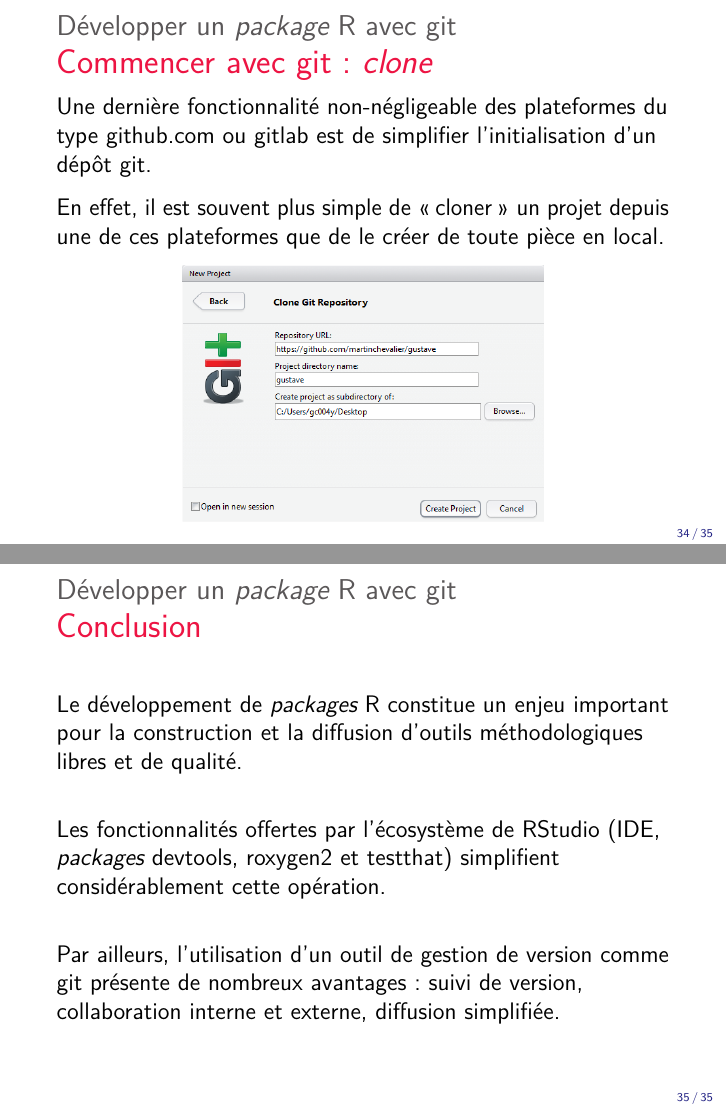
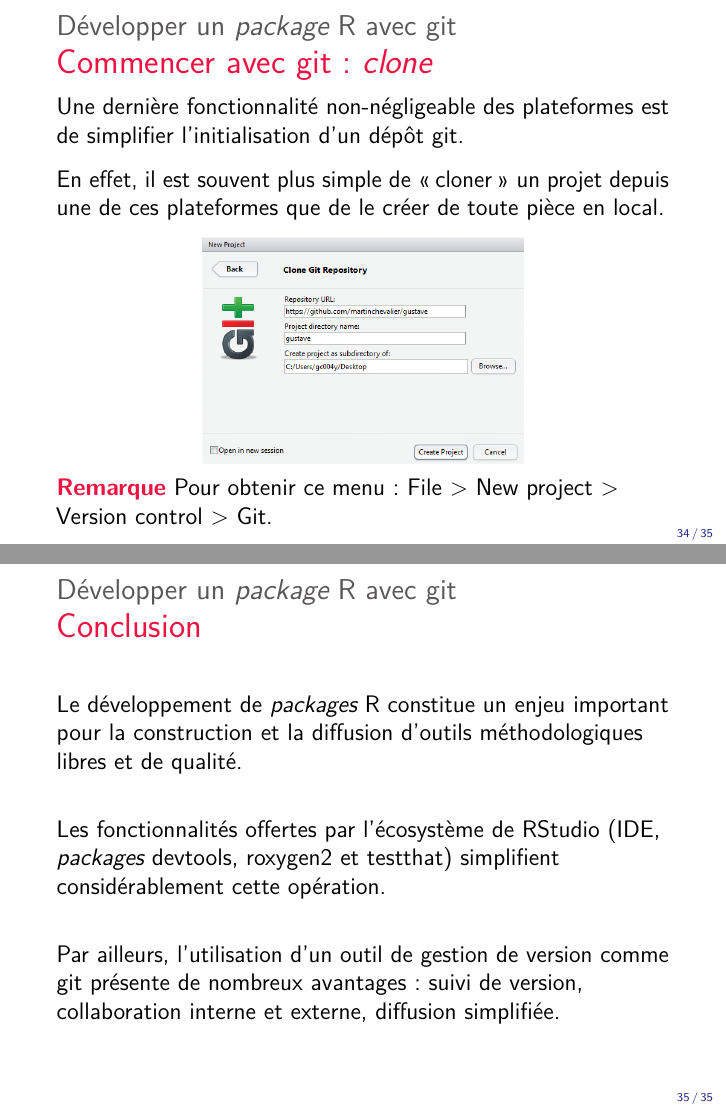
Before and after one commit to martinchevalier/r_dev, an R Markdown document (presentation/presentation.Rmd): pages 34 and 35 of 35, joined at a grey line. The pictures show the output file presentation/presentation.pdf that the author committed with the source.

Commit message:
Add instruction to create a new project with version control.

```diff
--- a/presentation/presentation.Rmd
+++ b/presentation/presentation.Rmd
@@ -373,14 +373,15 @@ De nombreuses plateformes se sont construites autour de git pour faciliter le tr
 
 ## Commencer avec git: *clone*
 
-Une dernière fonctionnalité non-négligeable des plateformes du type github.com ou gitlab est de simplifier l'initialisation d'un dépôt git.
+Une dernière fonctionnalité non-négligeable des plateformes est de simplifier l'initialisation d'un dépôt git.
 
 \pause En effet, il est souvent plus simple de \og cloner \fg{} un projet depuis une de ces plateformes que de le créer de toute pièce en local.
 
 \pause \begin{center}
-\includegraphics[height=4.5cm]{clone_gustave.png}
+\includegraphics[height=4cm]{clone_gustave.png}
 \end{center}
 
+\vspace{-0.2cm} \intertitre{Remarque} Pour obtenir ce menu: File > New project > Version control > Git.
 
 ## Conclusion
 
```
Also changed, not shown: presentation/presentation.pdf.
